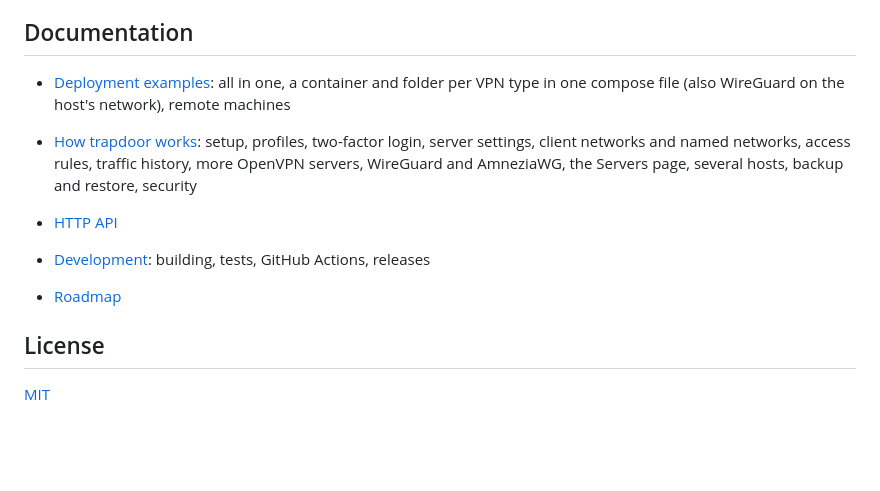
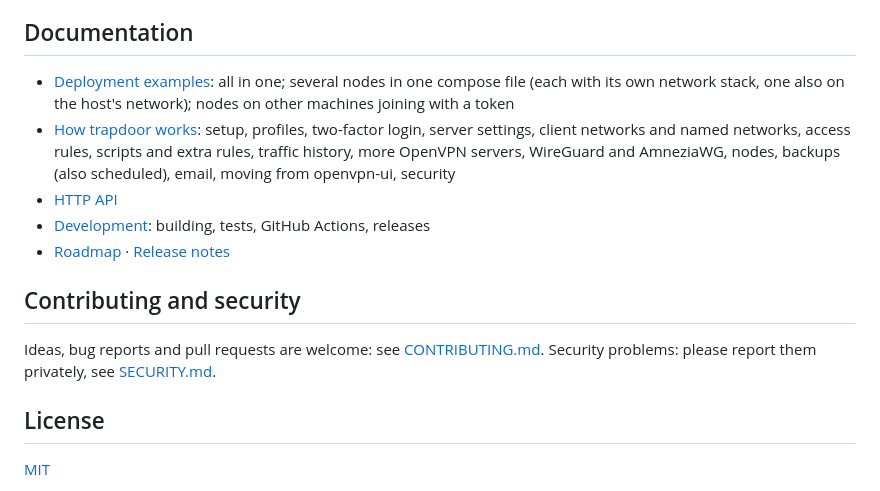
Before and after one commit to shuricksumy/trapdoor, a Markdown page: README.md, the part around one of its changes. Drawn GitHub-style; blank space fills up the shorter version.

```diff
--- a/README.md
+++ b/README.md
@@ -227,16 +230,21 @@ an unprivileged user, with the same `TD_AGENT_TOKEN`; see
 
 ## Documentation
 
-- [Deployment examples](examples/): all in one, a container and folder per VPN type in one
-  compose file (also WireGuard on the host's network), remote machines
-
-- [How trapdoor works](docs/guide.md): setup, profiles, two-factor login, server
-  settings, client networks and named networks, access rules, traffic history, more OpenVPN
-  servers, WireGuard and AmneziaWG, the Servers page, several hosts, backup and restore,
-  security
+- [Deployment examples](examples/): all in one; several nodes in one compose file (each with
+  its own network stack, one also on the host's network); nodes on other machines joining
+  with a token
+- [How trapdoor works](docs/guide.md): setup, profiles, two-factor login, server settings,
+  client networks and named networks, access rules, scripts and extra rules, traffic
+  history, more OpenVPN servers, WireGuard and AmneziaWG, nodes, backups (also scheduled),
+  email, moving from openvpn-ui, security
 - [HTTP API](docs/api.md)
 - [Development](docs/development.md): building, tests, GitHub Actions, releases
-- [Roadmap](ROADMAP.md)
+- [Roadmap](ROADMAP.md) · [Release notes](docs/releases/)
+
+## Contributing and security
+
+Ideas, bug reports and pull requests are welcome: see [CONTRIBUTING.md](CONTRIBUTING.md).
+Security problems: please report them privately, see [SECURITY.md](SECURITY.md).
 
 ## License
 
```
Also changed, not shown: other parts of README.md (+3 -0 lines), .github/pull_request_template.md (added, +14 -0 lines), CONTRIBUTING.md (added, +38 -0 lines), SECURITY.md (added, +29 -0 lines), docs/releases/v0.4.0.md (added, +34 -0 lines), docs/social-preview.png (added), 3 other files.
